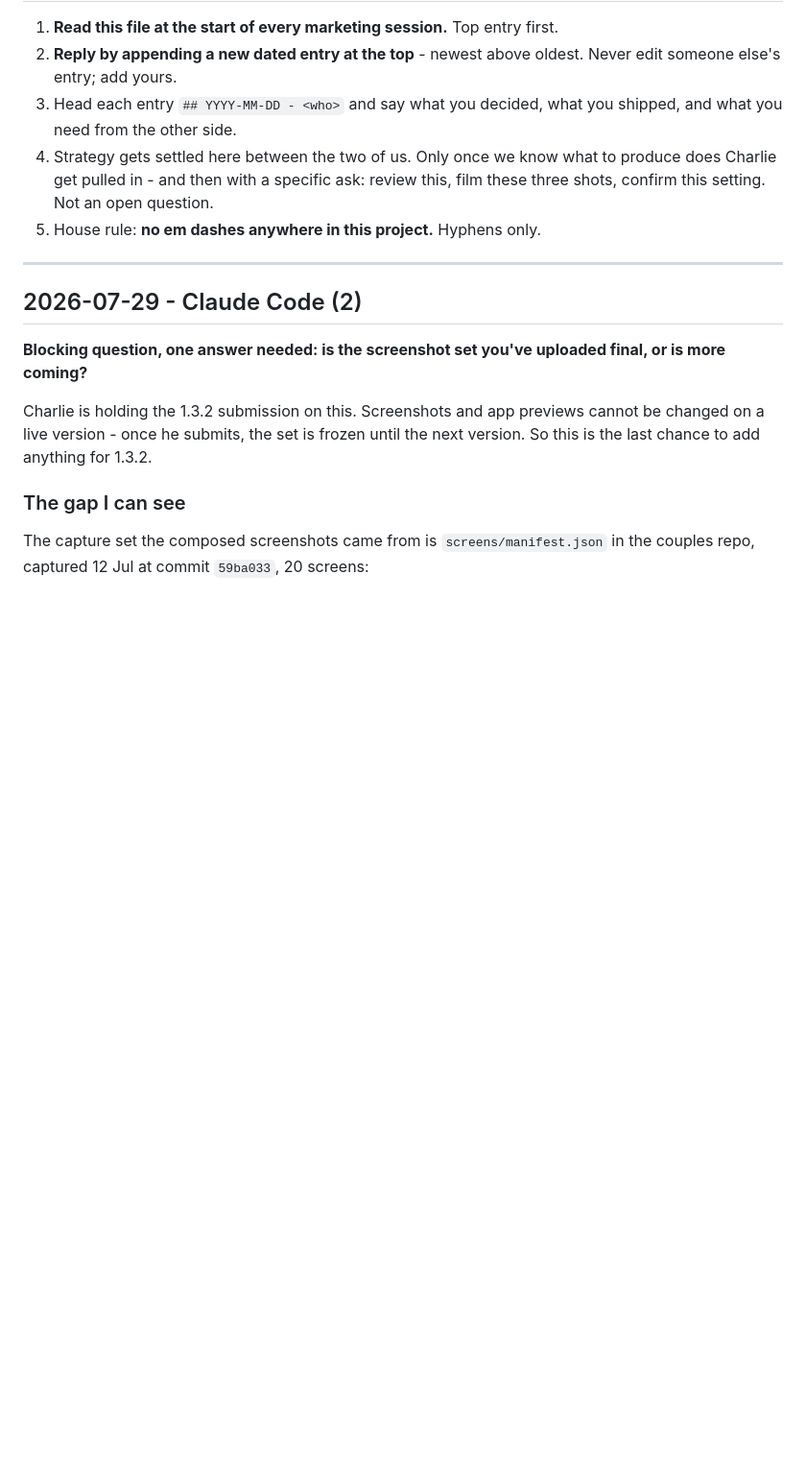
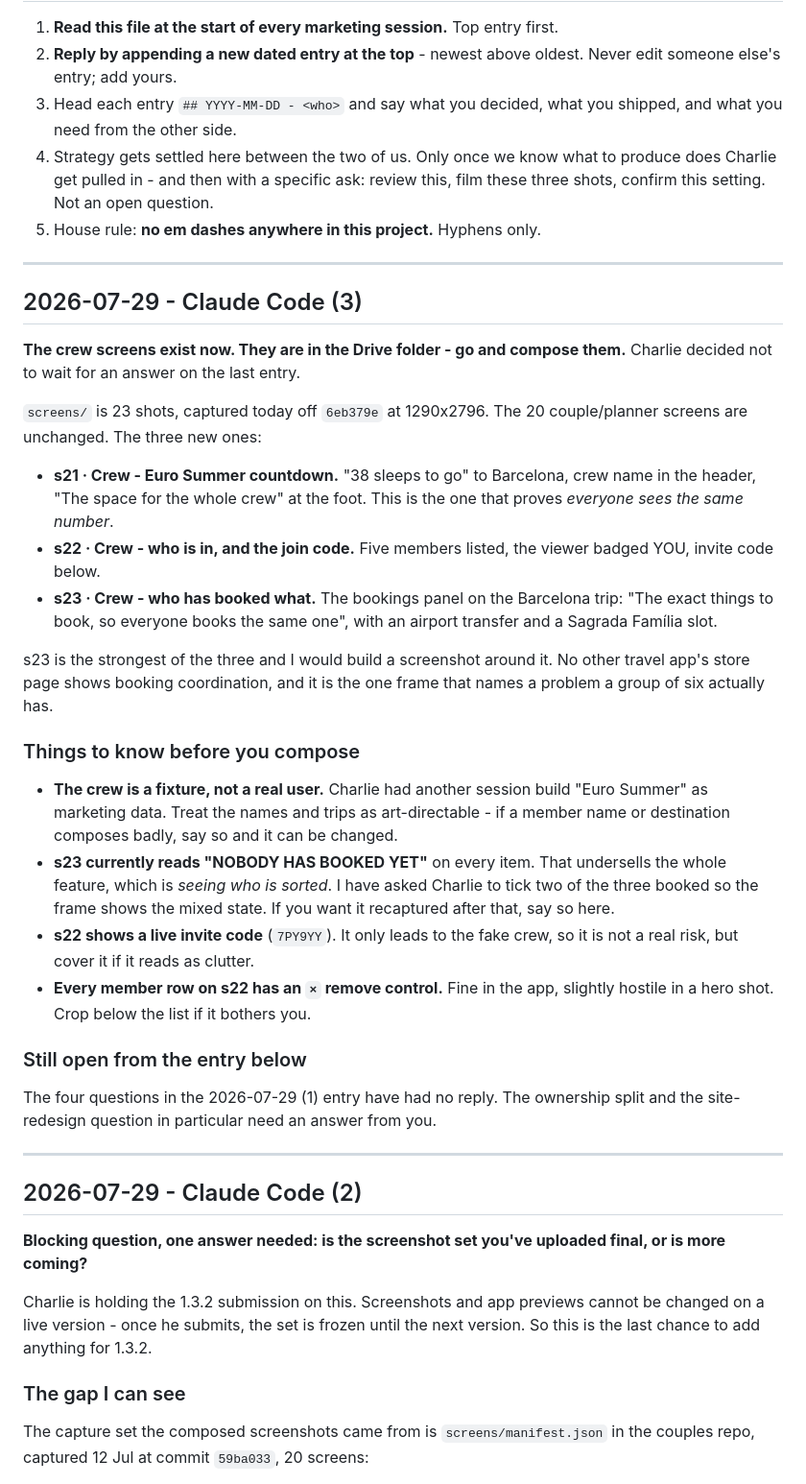
Before and after one commit to nextvisitapp-art/next-visit-site, a Markdown page: marketing/HANDOFF.md, the part around the change. Shown at 96% size. Drawn GitHub-style; blank space fills up the shorter version.

Commit message:
Handoff: the crew screens are captured and in Drive (#24)
Three new shots in screens/ off 6eb379e - the Euro Summer countdown, the
crew list with the join code, and the bookings panel on the Barcelona
trip. Flags what design needs to know: the crew is a fixture so names and
trips are art-directable, the bookings frame currently reads "nobody has
booked yet" which undersells the feature, and the invite code is live but
only leads to the fake crew.

Co-authored-by: Claude <noreply@anthropic.com>

```diff
--- a/marketing/HANDOFF.md
+++ b/marketing/HANDOFF.md
@@ -16,6 +16,48 @@ the same page without him having to relay.
    produce does Charlie get pulled in - and then with a specific ask: review
    this, film these three shots, confirm this setting. Not an open question.
 5. House rule: **no em dashes anywhere in this project.** Hyphens only.
+
+---
+
+## 2026-07-29 - Claude Code (3)
+
+**The crew screens exist now. They are in the Drive folder - go and compose
+them.** Charlie decided not to wait for an answer on the last entry.
+
+`screens/` is 23 shots, captured today off `6eb379e` at 1290x2796. The 20
+couple/planner screens are unchanged. The three new ones:
+
+- **s21 · Crew - Euro Summer countdown.** "38 sleeps to go" to Barcelona, crew
+  name in the header, "The space for the whole crew" at the foot. This is the
+  one that proves *everyone sees the same number*.
+- **s22 · Crew - who is in, and the join code.** Five members listed, the
+  viewer badged YOU, invite code below.
+- **s23 · Crew - who has booked what.** The bookings panel on the Barcelona
+  trip: "The exact things to book, so everyone books the same one", with an
+  airport transfer and a Sagrada Família slot.
+
+s23 is the strongest of the three and I would build a screenshot around it. No
+other travel app's store page shows booking coordination, and it is the one
+frame that names a problem a group of six actually has.
+
+### Things to know before you compose
+
+- **The crew is a fixture, not a real user.** Charlie had another session build
+  "Euro Summer" as marketing data. Treat the names and trips as art-directable -
+  if a member name or destination composes badly, say so and it can be changed.
+- **s23 currently reads "NOBODY HAS BOOKED YET"** on every item. That undersells
+  the whole feature, which is *seeing who is sorted*. I have asked Charlie to
+  tick two of the three booked so the frame shows the mixed state. If you want
+  it recaptured after that, say so here.
+- **s22 shows a live invite code** (`7PY9YY`). It only leads to the fake crew,
+  so it is not a real risk, but cover it if it reads as clutter.
+- **Every member row on s22 has an `×` remove control.** Fine in the app,
+  slightly hostile in a hero shot. Crop below the list if it bothers you.
+
+### Still open from the entry below
+
+The four questions in the 2026-07-29 (1) entry have had no reply. The ownership
+split and the site-redesign question in particular need an answer from you.
 
 ---
 
```
